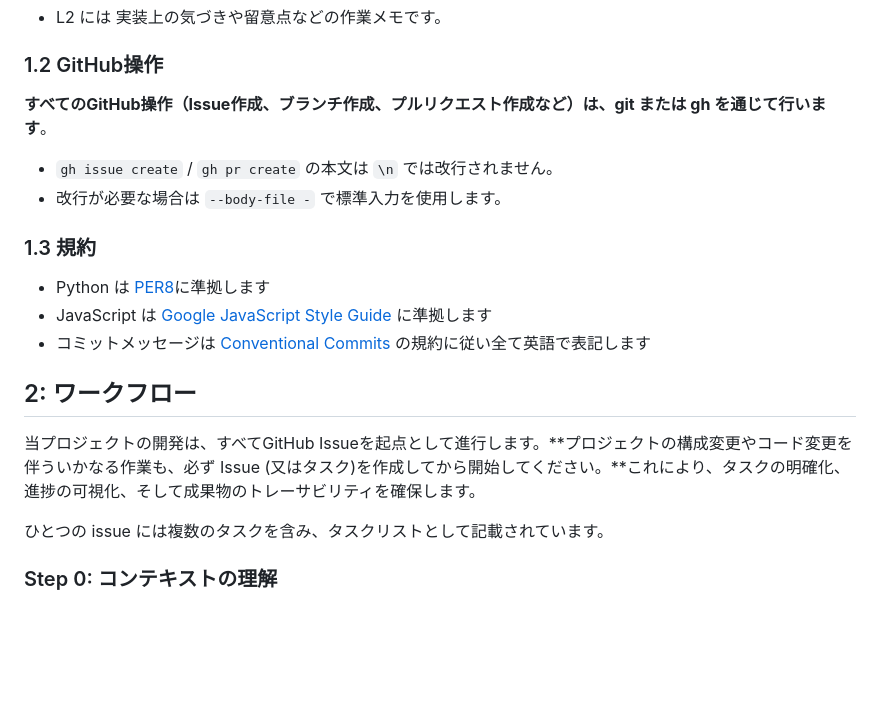
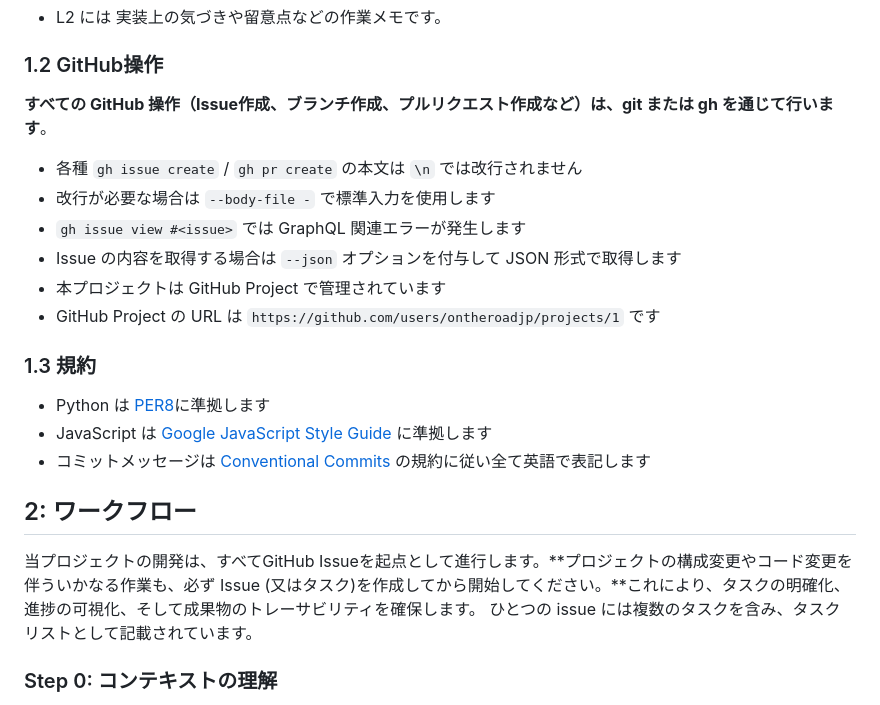
Before and after one commit to ontheroadjp/3d_cube_cutter, a Markdown page: AGENTS.md, the part around one of its changes. GitHub-like rendering; blank space fills up the shorter version.

```diff
--- a/AGENTS.md
+++ b/AGENTS.md
@@ -21,10 +21,14 @@
 
 ### 1.2 GitHub操作
 
-**すべてのGitHub操作（Issue作成、ブランチ作成、プルリクエスト作成など）は、git または  gh を通じて行います**。
+**すべての GitHub 操作（Issue作成、ブランチ作成、プルリクエスト作成など）は、git または  gh を通じて行います**。
 
-- `gh issue create` / `gh pr create` の本文は `\n` では改行されません。
-- 改行が必要な場合は `--body-file -` で標準入力を使用します。
+- 各種 `gh issue create` / `gh pr create` の本文は `\n` では改行されません
+- 改行が必要な場合は `--body-file -` で標準入力を使用します
+- `gh issue view #<issue>` では GraphQL 関連エラーが発生します
+- Issue の内容を取得する場合は `--json` オプションを付与して JSON 形式で取得します
+- 本プロジェクトは GitHub Project で管理されています
+- GitHub Project の URL は `https://github.com/users/ontheroadjp/projects/1` です
 
 ### 1.3 規約
 - Python は [PER8](https://peps.python.org/pep-0008/)に準拠します
@@ -34,7 +38,6 @@
 ## 2: ワークフロー
 
 当プロジェクトの開発は、すべてGitHub Issueを起点として進行します。**プロジェクトの構成変更やコード変更を伴ういかなる作業も、必ず Issue (又はタスク)を作成してから開始してください。**これにより、タスクの明確化、進捗の可視化、そして成果物のトレーサビリティを確保します。
-
 ひとつの issue には複数のタスクを含み、タスクリストとして記載されています。
 
 ### Step 0: コンテキストの理解
```
Also changed, not shown: other parts of AGENTS.md (+68 -45 lines).
